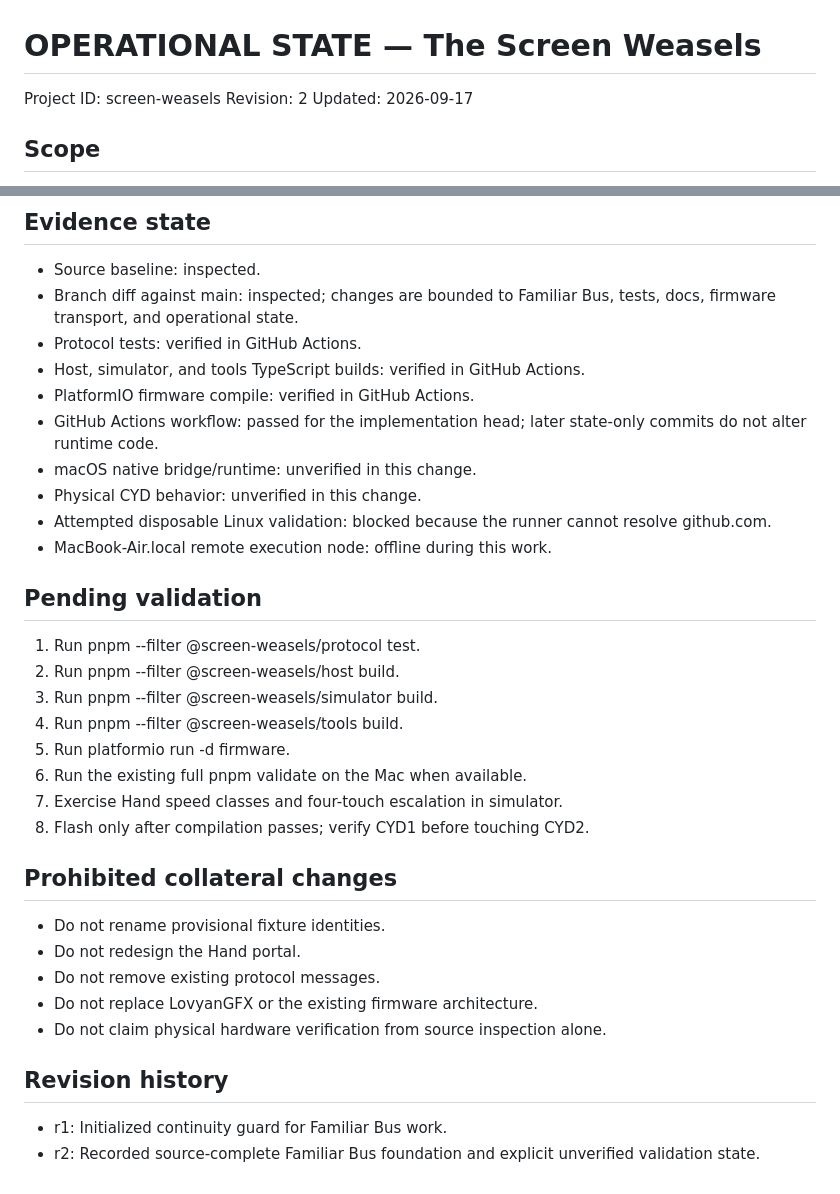
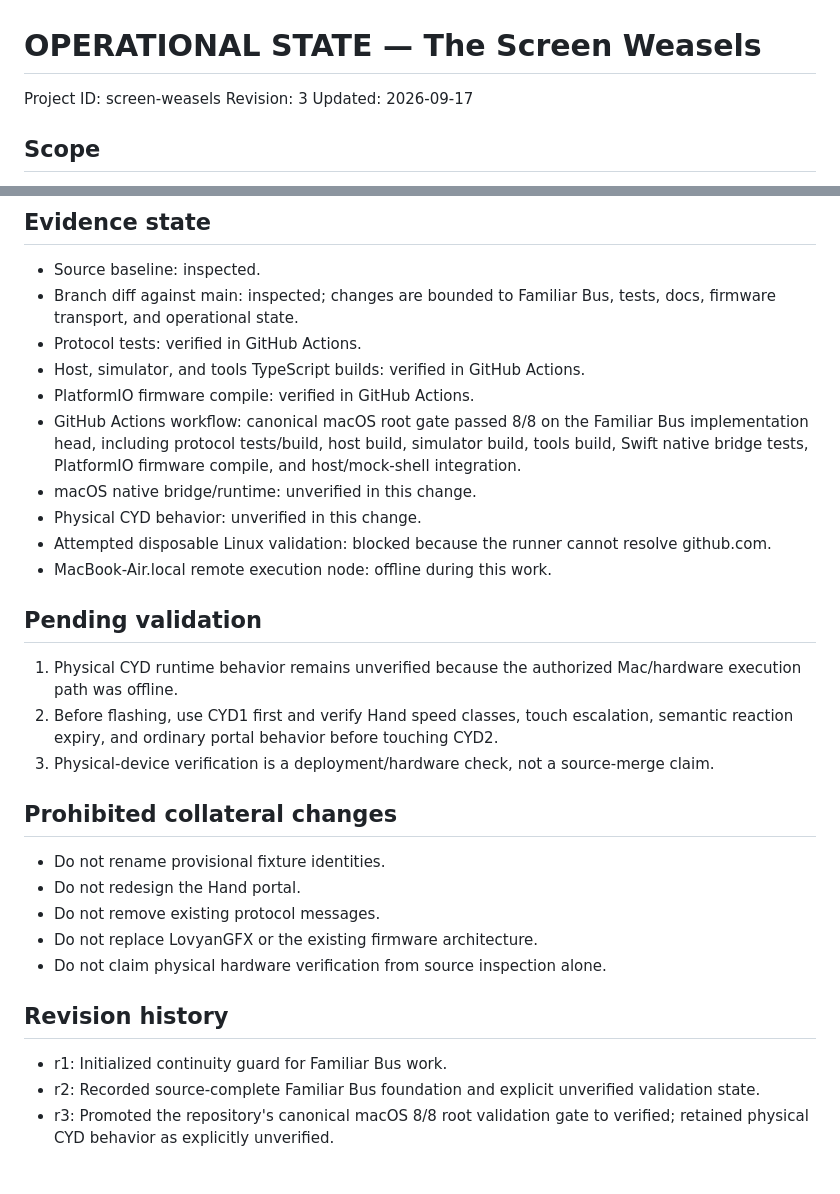
Before and after one commit to westkitty/The_Screen_Weasels, a Markdown page: OPERATIONAL_STATE.md, 2 parts joined by grey strips. Drawn GitHub-style.

Commit message:
docs: promote canonical Screen Weasels validation evidence

```diff
--- a/OPERATIONAL_STATE.md
+++ b/OPERATIONAL_STATE.md
@@ -1,7 +1,7 @@
 # OPERATIONAL STATE — The Screen Weasels
 
 Project ID: screen-weasels
-Revision: 2
+Revision: 3
 Updated: 2026-09-17
 
 ## Scope
@@ -43,21 +43,16 @@ Two ESP32-2432S028R Screen Weasel shells coordinated by a macOS host with shared
 - Protocol tests: verified in GitHub Actions.
 - Host, simulator, and tools TypeScript builds: verified in GitHub Actions.
 - PlatformIO firmware compile: verified in GitHub Actions.
-- GitHub Actions workflow: passed for the implementation head; later state-only commits do not alter runtime code.
+- GitHub Actions workflow: canonical macOS root gate passed 8/8 on the Familiar Bus implementation head, including protocol tests/build, host build, simulator build, tools build, Swift native bridge tests, PlatformIO firmware compile, and host/mock-shell integration.
 - macOS native bridge/runtime: unverified in this change.
 - Physical CYD behavior: unverified in this change.
 - Attempted disposable Linux validation: blocked because the runner cannot resolve github.com.
 - MacBook-Air.local remote execution node: offline during this work.
 
 ## Pending validation
-1. Run pnpm --filter @screen-weasels/protocol test.
-2. Run pnpm --filter @screen-weasels/host build.
-3. Run pnpm --filter @screen-weasels/simulator build.
-4. Run pnpm --filter @screen-weasels/tools build.
-5. Run platformio run -d firmware.
-6. Run the existing full pnpm validate on the Mac when available.
-7. Exercise Hand speed classes and four-touch escalation in simulator.
-8. Flash only after compilation passes; verify CYD1 before touching CYD2.
+1. Physical CYD runtime behavior remains unverified because the authorized Mac/hardware execution path was offline.
+2. Before flashing, use CYD1 first and verify Hand speed classes, touch escalation, semantic reaction expiry, and ordinary portal behavior before touching CYD2.
+3. Physical-device verification is a deployment/hardware check, not a source-merge claim.
 
 ## Prohibited collateral changes
 - Do not rename provisional fixture identities.
@@ -69,3 +64,4 @@ Two ESP32-2432S028R Screen Weasel shells coordinated by a macOS host with shared
 ## Revision history
 - r1: Initialized continuity guard for Familiar Bus work.
 - r2: Recorded source-complete Familiar Bus foundation and explicit unverified validation state.
+- r3: Promoted the repository's canonical macOS 8/8 root validation gate to verified; retained physical CYD behavior as explicitly unverified.
```
